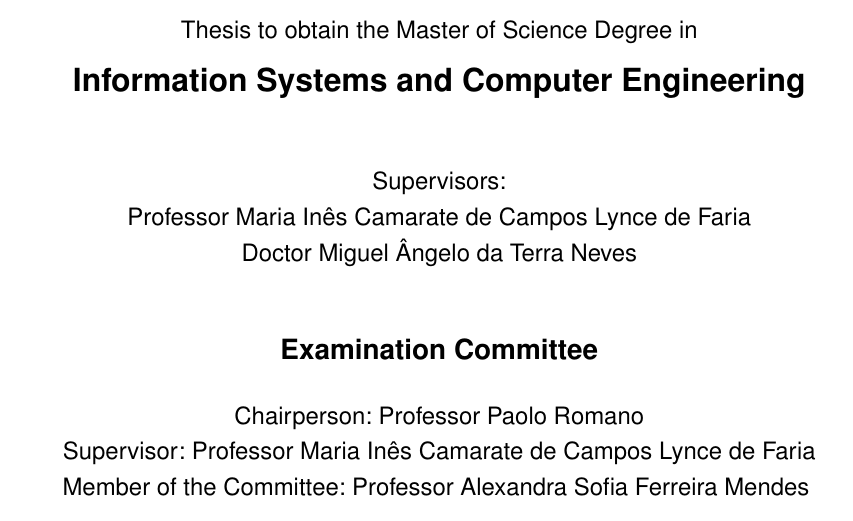
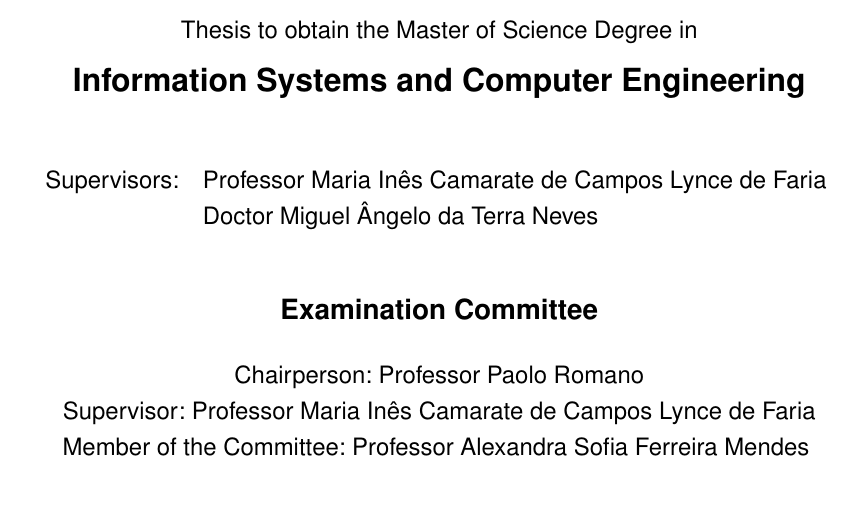
Before and after one commit to Marghrid/MSc-Thesis, a LaTeX thesis (main.tex, which reads cover.tex): part of page 1 of 87, cut so that both start at the same text. Compiled offline with pdfLaTeX.

Commit message:
Fixed cover: resubmitted

```diff
--- a/cover.tex
+++ b/cover.tex
@@ -25,10 +25,10 @@
 
 \vspace{1.1cm}
 {\FontSn %
-	Supervisors:\\
-	Professor Maria Inês Camarate de Campos Lynce de Faria\\
-	Doctor Miguel Ângelo da Terra Neves
-
+	\begin{tabular}{rl}
+Supervisors: & Professor Maria Inês Camarate de Campos Lynce de Faria \\
+ & Doctor Miguel Ângelo da Terra Neves
+\end{tabular}
 }
 
 \vspace{1.1cm}
```
